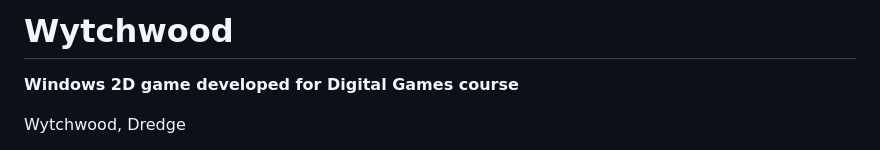
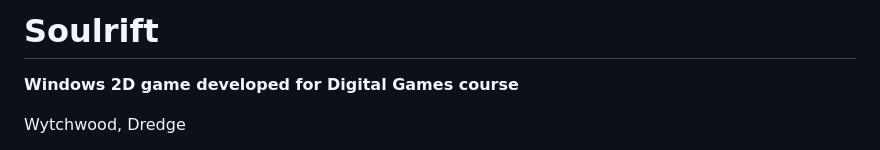
Before and after one commit to lor3ny/Soulrift, a Markdown page: README.md, the part around the change. Drawn GitHub-style.

```diff
--- a/README.md
+++ b/README.md
@@ -1,4 +1,4 @@
-# Wytchwood
+# Soulrift
 **Windows 2D game developed for Digital Games course**
 
 Wytchwood, Dredge
```
